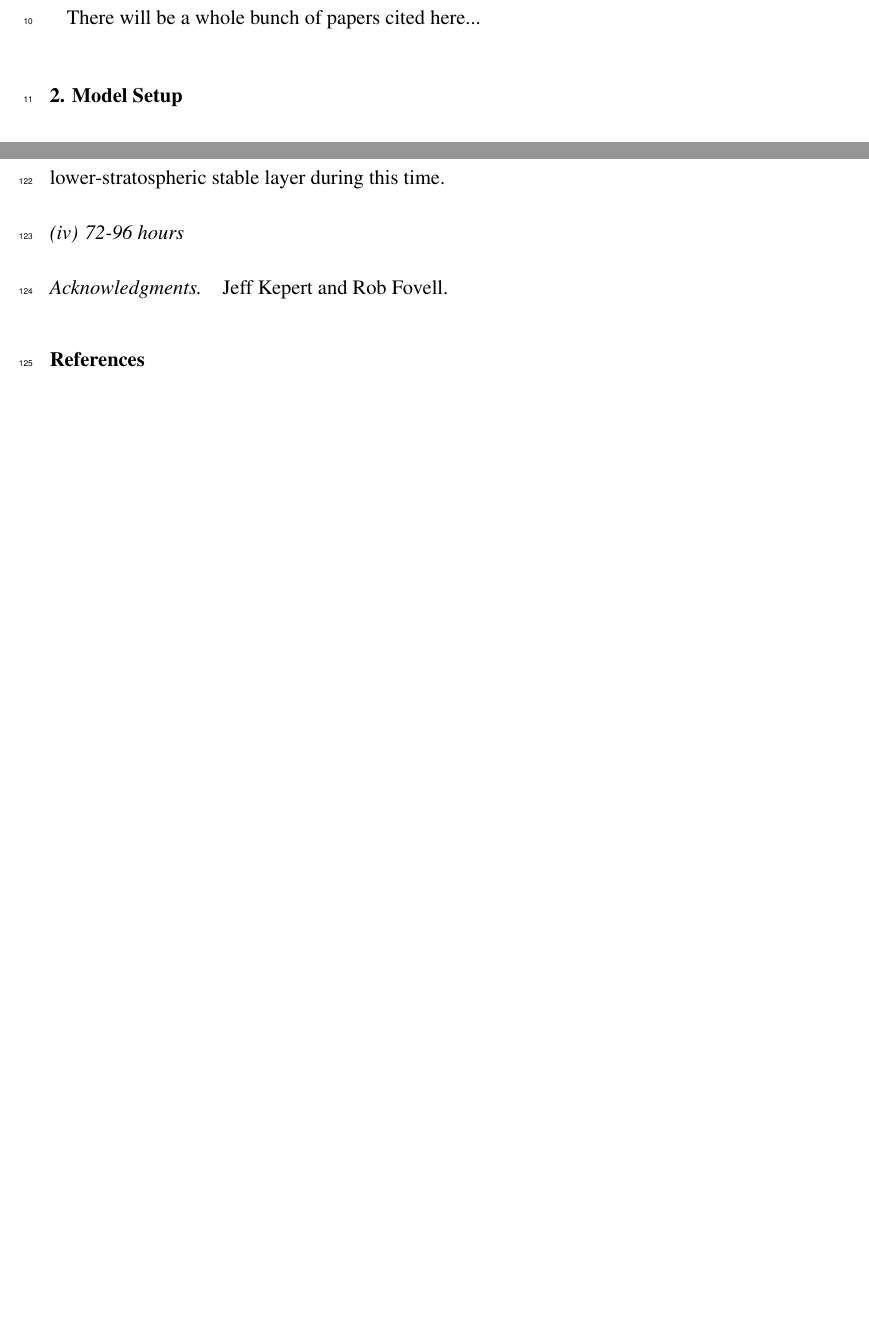
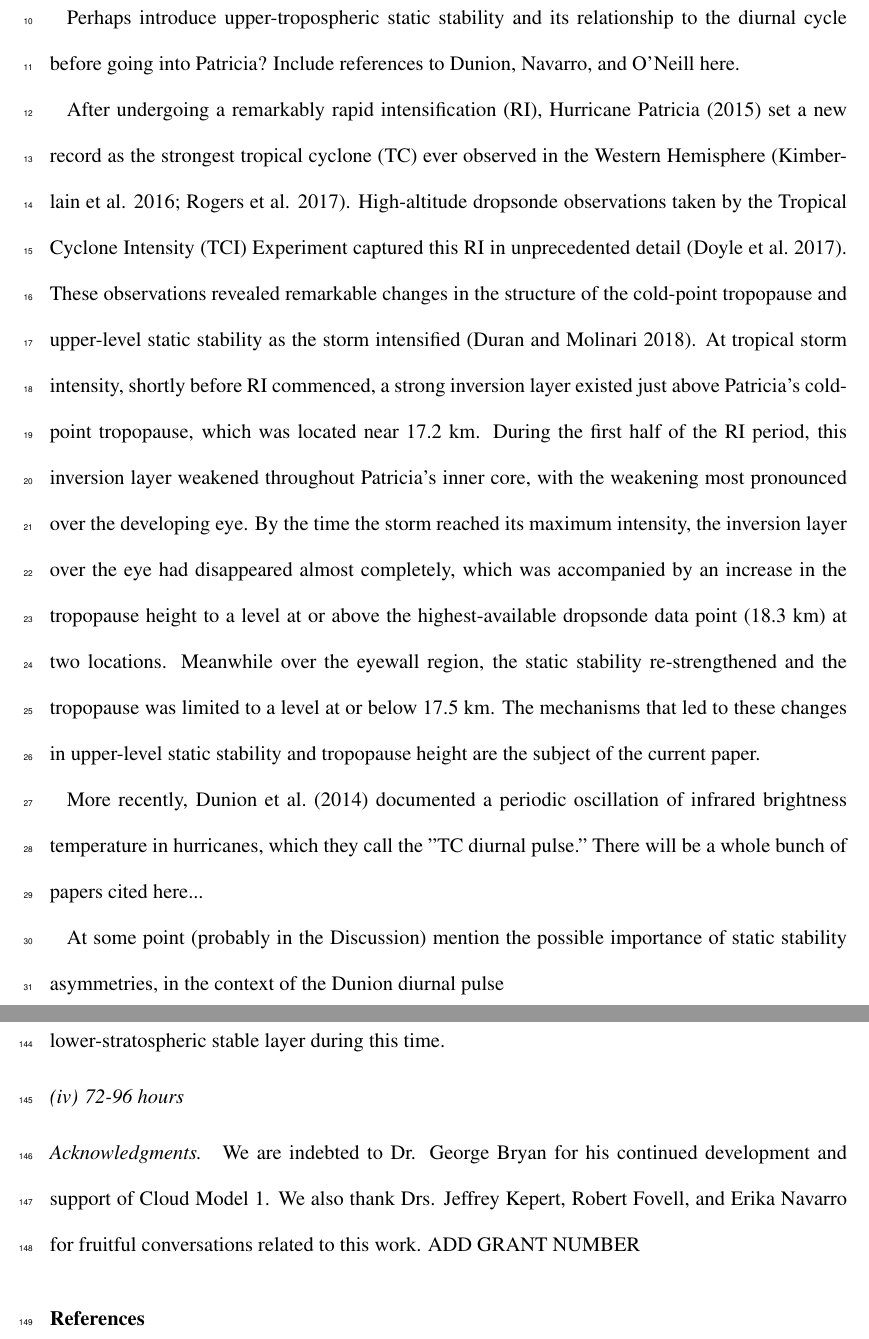
Before and after one commit to Eyewall/2018jas, a LaTeX document (paper.tex, which reads references.bib): two parts of pages 3 and 8 of 22 before the commit and two parts of pages 3 and 9 of 23 after it, joined at a grey line, cut at the place of the change, the shorter picture padded with empty space. The pictures show the PDF file paper.pdf that the author committed with the source.

Commit message:
Added a page of Introduction, some references, and some Acknowledgements

```diff
--- a/paper.tex
+++ b/paper.tex
@@ -118,7 +118,21 @@ Albany, NY}
 %%
  \section{Introduction}
 
+Perhaps introduce upper-tropospheric static stability and its relationship to the diurnal cycle before going into Patricia? Include references to Dunion, Navarro, and O'Neill here.
+
+After undergoing a remarkably rapid intensification (RI), Hurricane Patricia (2015) set a new record as the strongest tropical cyclone (TC) ever observed in the Western Hemisphere (\citeauthor{Kimberlainetal2016} \citeyear{Kimberlainetal2016}; \citeauthor{Rogersetal2017} \citeyear{Rogersetal2017}).
+High-altitude dropsonde observations taken by the Tropical Cyclone Intensity (TCI) Experiment captured this RI in unprecedented detail \citep{DoyleTCI}.
+These observations revealed remarkable changes in the structure of the cold-point tropopause and upper-level static stability as the storm intensified \citep{Duran+Molinari2018}.
+At tropical storm intensity, shortly before RI commenced, a strong inversion layer existed just above Patricia's cold-point tropopause, which was located near 17.2 km.
+During the first half of the RI period, this inversion layer weakened throughout Patricia's inner core, with the weakening most pronounced over the developing eye.
+By the time the storm reached its maximum intensity, the inversion layer over the eye had disappeared almost completely, which was accompanied by an increase in the tropopause height to a level at or above the highest-available dropsonde data point (18.3 km) at two locations.
+Meanwhile over the eyewall region, the static stability re-strengthened and the tropopause was limited to a level at or below 17.5 km.
+The mechanisms that led to these changes in upper-level static stability and tropopause height are the subject of the current paper.
+
+More recently, \cite{Dunionetal2014} documented a periodic oscillation of infrared brightness temperature in hurricanes, which they call the "TC diurnal pulse."
 There will be a whole bunch of papers cited here...
+
+At some point (probably in the Discussion) mention the possible importance of static stability asymmetries, in the context of the Dunion diurnal pulse
 
  \section{Model Setup}
 
@@ -240,7 +254,9 @@ Comparing the sum of advection and vertical turbulence (Fig.~\ref{fig:stab-48-72
 %%%%%%%%%%%%%%%%%%%%%%%%%%%%%%%%%%%%%%%%%%%%%%%%%%%%%%%%%%%%%%%%%%%%%
 %
 \acknowledgments
-George Bryan, Jeff Kepert, and Rob Fovell.
+We are indebted to Dr. George Bryan for his continued development and support of Cloud Model 1.
+We also thank Drs. Jeffrey Kepert, Robert Fovell, and Erika Navarro for fruitful conversations related to this work.
+ADD GRANT NUMBER
 
 %%%%%%%%%%%%%%%%%%%%%%%%%%%%%%%%%%%%%%%%%%%%%%%%%%%%%%%%%%%%%%%%%%%%%
 % APPENDIXES
--- a/references.bib
+++ b/references.bib
@@ -160,0 +168 @@
+	year = {2017},
```
Also changed, not shown: paper.bbl, paper.pdf, references.bib (23 more changed lines), 3 other files.
